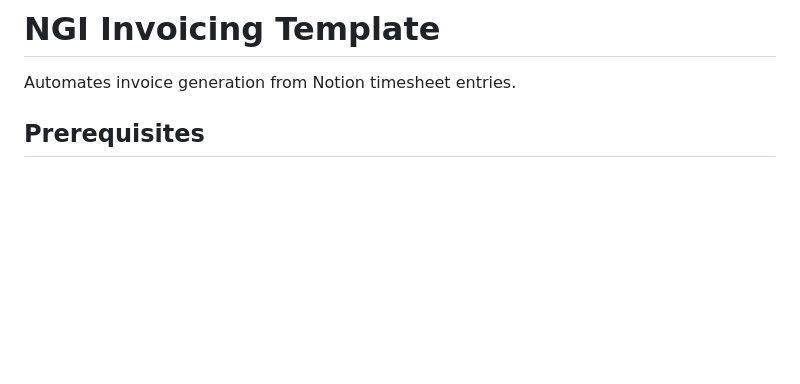
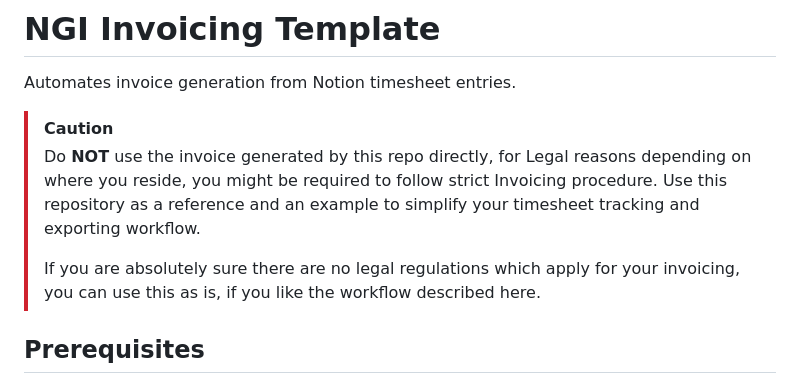
Before and after one commit to ngi-nix/invoices-template, a Markdown page: README.md, the part around the change. Drawn GitHub-style; blank space fills up the shorter version.

Commit message:
Warn about legal invoice requirements
Signed-off-by: phanirithvij <phanirithvij2000@gmail.com>

```diff
--- a/README.md
+++ b/README.md
@@ -1,6 +1,12 @@
 # NGI Invoicing Template
 
 Automates invoice generation from Notion timesheet entries.
+
+> [!CAUTION]
+> Do **NOT** use the invoice generated by this repo directly, for Legal reasons depending on where you reside, you might be required to follow strict Invoicing procedure.
+> Use this repository as a reference and an example to simplify your timesheet tracking and exporting workflow.
+>
+> If you are absolutely sure there are no legal regulations which apply for your invoicing, you can use this as is, if you like the workflow described here.
 
 ## Prerequisites
 
```
